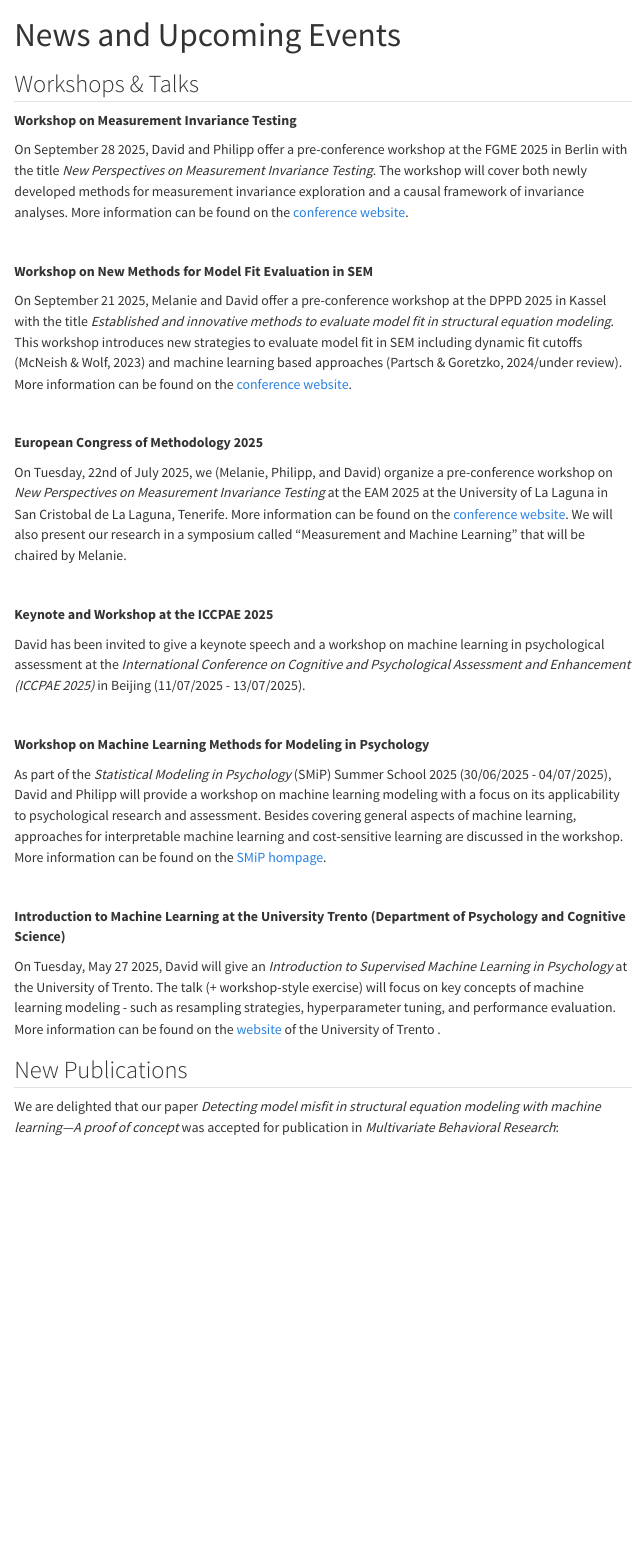
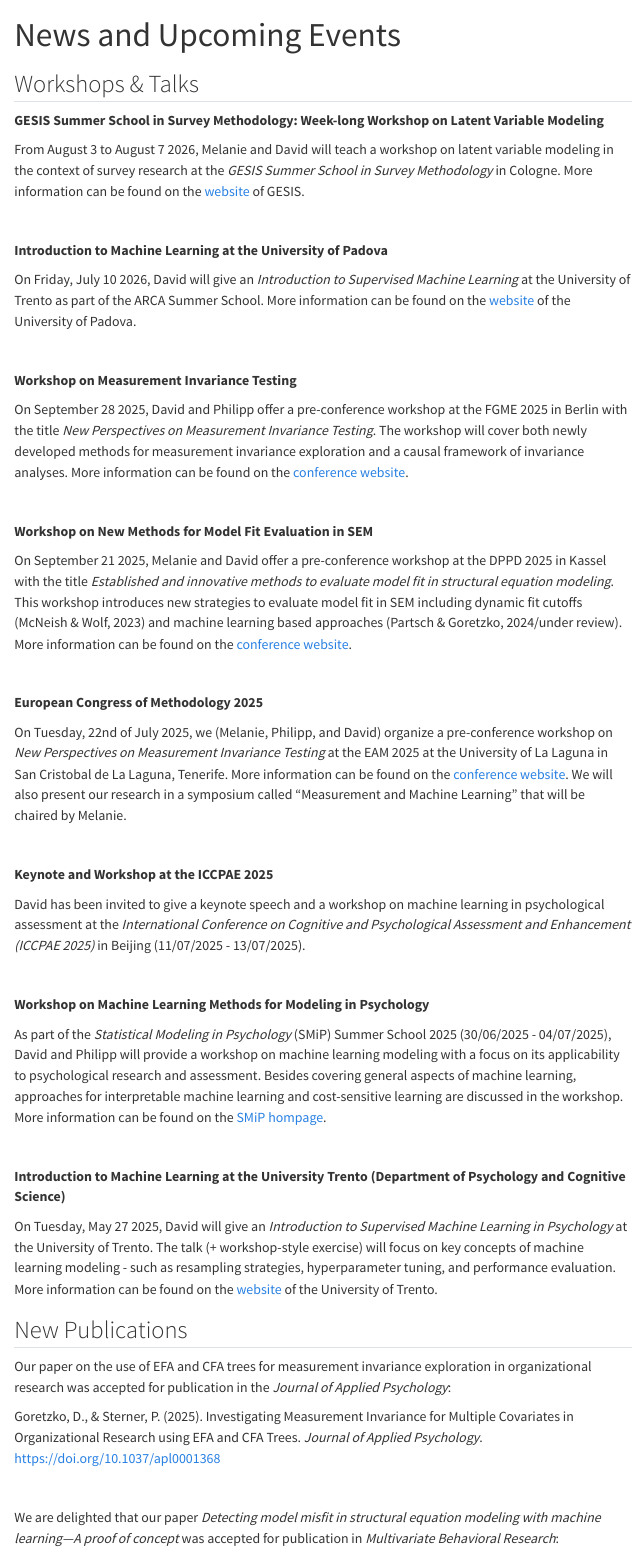
Before and after one commit to DGoretzko/Measurement-ML, a Quarto document (news.qmd): the page in a window 1100 px wide, from its top. Rendered offline with R 4.5, knitr and Pandoc in place of Quarto, with nearby package versions; menus at the side of the page are left out.

Commit message:
updates news

```diff
--- a/news.qmd
+++ b/news.qmd
@@ -3,6 +3,18 @@ title: "News and Upcoming Events"
 ---
 
 ## Workshops & Talks
+
+**GESIS Summer School in Survey Methodology: Week-long Workshop on Latent Variable Modeling**
+
+From August 3 to August 7 2026, Melanie and David will teach a workshop on latent variable modeling in the context of survey research at the *GESIS Summer School in Survey Methodology* in Cologne. More information can be found on the [website](https://www.gesis.org/en/gesis-training/what-we-offer/summer-school-in-survey-methodology) of GESIS.
+
+\
+
+**Introduction to Machine Learning at the University of Padova**
+
+On Friday, July 10 2026, David will give an *Introduction to Supervised Machine Learning* at the University of Trento as part of the ARCA Summer School. More information can be found on the [website](https://www.unipd.it/en/arca-summer-schools) of the University of Padova.
+
+\
 
 **Workshop on Measurement Invariance Testing**
 
@@ -36,9 +48,15 @@ As part of the *Statistical Modeling in Psychology* (SMiP) Summer School 2025 (3
 
 **Introduction to Machine Learning at the University Trento (Department of Psychology and Cognitive Science)**
 
-On Tuesday, May 27 2025, David will give an *Introduction to Supervised Machine Learning in Psychology* at the University of Trento. The talk (+ workshop-style exercise) will focus on key concepts of machine learning modeling - such as resampling strategies, hyperparameter tuning, and performance evaluation. More information can be found on the [website](https://beyond.dipsco.unitn.it/home-page) of the University of Trento .
+On Tuesday, May 27 2025, David will give an *Introduction to Supervised Machine Learning in Psychology* at the University of Trento. The talk (+ workshop-style exercise) will focus on key concepts of machine learning modeling - such as resampling strategies, hyperparameter tuning, and performance evaluation. More information can be found on the [website](https://beyond.dipsco.unitn.it/home-page) of the University of Trento.
 
 ## New Publications
+
+Our paper on the use of EFA and CFA trees for measurement invariance exploration in organizational research was accepted for publication in the *Journal of Applied Psychology*:
+
+Goretzko, D., & Sterner, P. (2025). Investigating Measurement Invariance for Multiple Covariates in Organizational Research using EFA and CFA Trees. *Journal of Applied Psychology*. <https://doi.org/10.1037/apl0001368>
+
+\
 
 We are delighted that our paper *Detecting model misfit in structural equation modeling with machine learning—A proof of concept* was accepted for publication in *Multivariate Behavioral Research*:
 
```
Also changed, not shown: docs/search.json, 3 other files.
